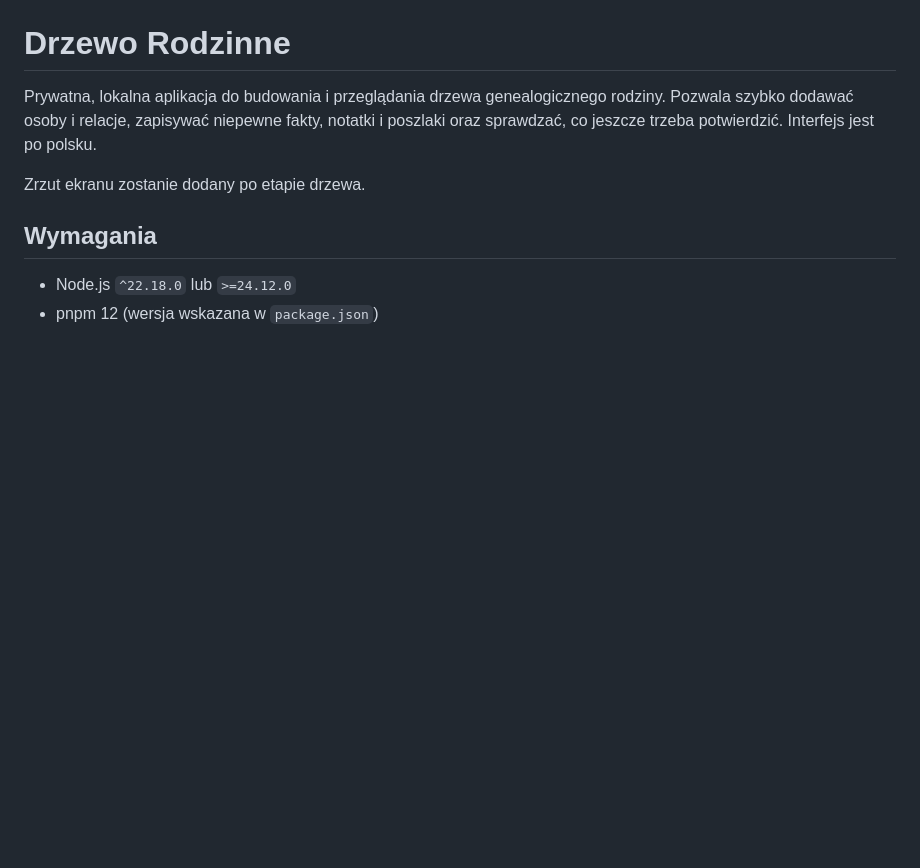
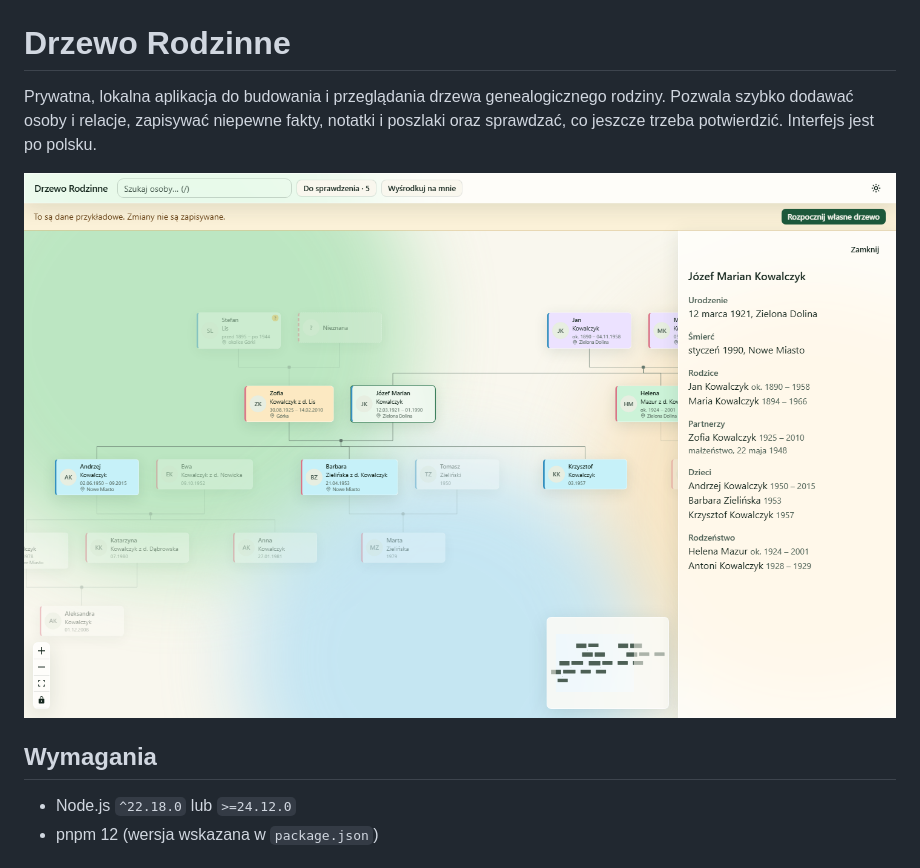
Before and after one commit to digital-knight1103/family_tree, a Markdown page: README.md, the part around the change. Rendered like a GitHub page; pictures changed too: docs/screenshot.png (added); blank space fills up the shorter version.

Commit message:
docs: screenshot in README, structure for themes and splash
Co-Authored-By: Claude Opus 5.5 <noreply@anthropic.com>

```diff
--- a/README.md
+++ b/README.md
@@ -2,7 +2,7 @@
 
 Prywatna, lokalna aplikacja do budowania i przeglądania drzewa genealogicznego rodziny. Pozwala szybko dodawać osoby i relacje, zapisywać niepewne fakty, notatki i poszlaki oraz sprawdzać, co jeszcze trzeba potwierdzić. Interfejs jest po polsku.
 
-Zrzut ekranu zostanie dodany po etapie drzewa.
+![Drzewo Rodzinne: rodzina demo w motywie jasnym, zaznaczona osoba i jej karta](docs/screenshot.png)
 
 ## Wymagania
 
```
Also changed, not shown: CLAUDE.md (+4 -1 lines), docs/plans/2026-11-04-mvp-01-foundation.md (+1 -1 lines), 2 other files.
